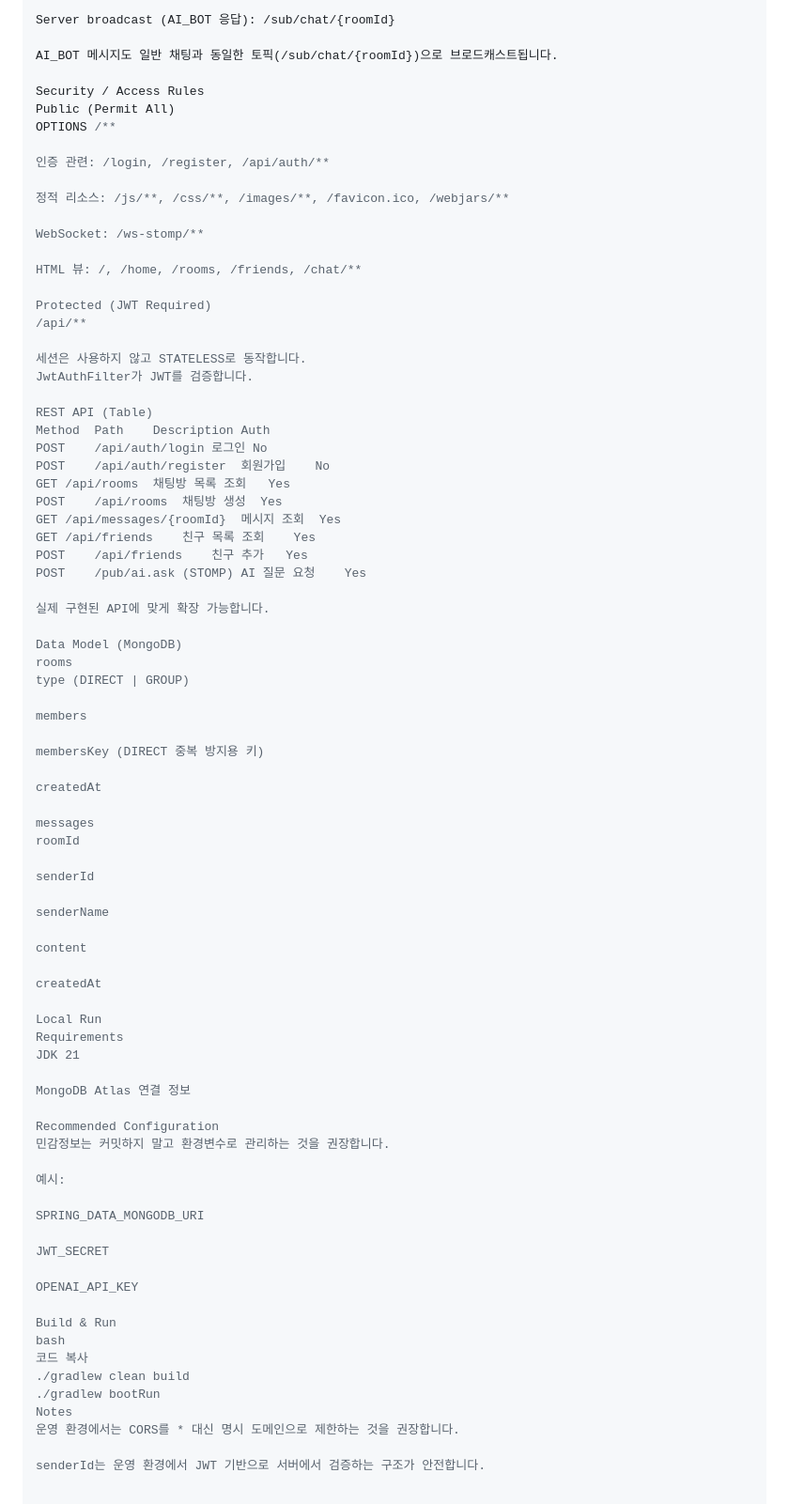
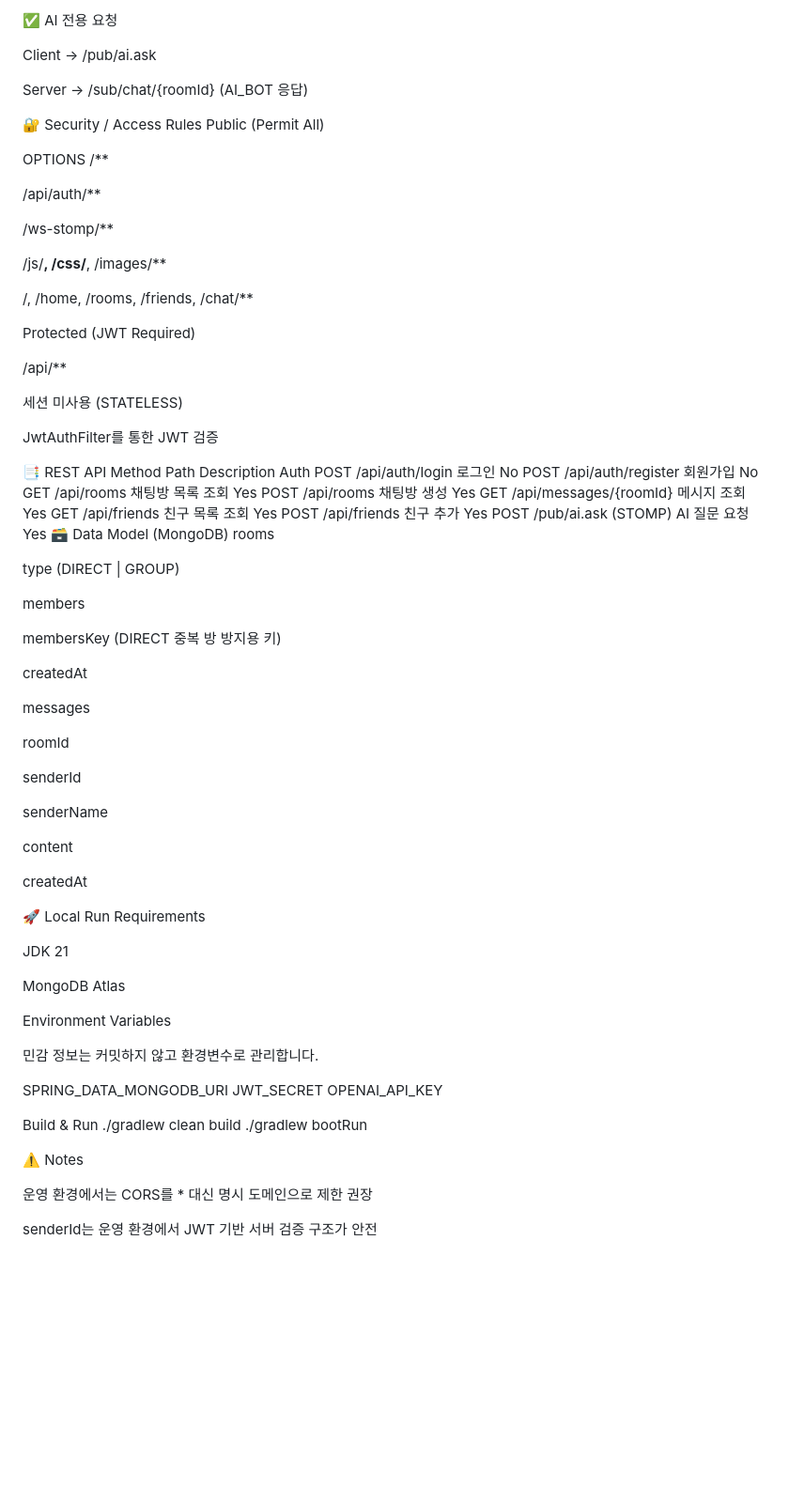
Before and after one commit to bluewlsghks/messenger, a Markdown page: README.md, the part around one of its changes. Shown at 94% size. GitHub-like rendering; blank space fills up the shorter version.

```diff
--- a/README.md
+++ b/README.md
@@ -98,27 +156,32 @@ Client publish: /pub/ai.ask
 
-Server broadcast (AI_BOT 응답): /sub/chat/{roomId}
+✅ AI 전용 요청
 
-AI_BOT 메시지도 일반 채팅과 동일한 토픽(/sub/chat/{roomId})으로 브로드캐스트됩니다.
+Client → /pub/ai.ask
 
-Security / Access Rules
+Server → /sub/chat/{roomId} (AI_BOT 응답)
+
+🔐 Security / Access Rules
 Public (Permit All)
+
 OPTIONS /**
 
-인증 관련: /login, /register, /api/auth/**
+/api/auth/**
 
-정적 리소스: /js/**, /css/**, /images/**, /favicon.ico, /webjars/**
+/ws-stomp/**
 
-WebSocket: /ws-stomp/**
+/js/**, /css/**, /images/**
 
-HTML 뷰: /, /home, /rooms, /friends, /chat/**
+/, /home, /rooms, /friends, /chat/**
 
 Protected (JWT Required)
+
 /api/**
 
-세션은 사용하지 않고 STATELESS로 동작합니다.
-JwtAuthFilter가 JWT를 검증합니다.
+세션 미사용 (STATELESS)
 
-REST API (Table)
+JwtAuthFilter를 통한 JWT 검증
+
+📑 REST API
 Method	Path	Description	Auth
 POST	/api/auth/login	로그인	No
 POST	/api/auth/register	회원가입	No
@@ -128,20 +191,19 @@ GET	/api/messages/{roomId}	메시지 조회	Yes
 GET	/api/friends	친구 목록 조회	Yes
 POST	/api/friends	친구 추가	Yes
 POST	/pub/ai.ask (STOMP)	AI 질문 요청	Yes
+🗃 Data Model (MongoDB)
+rooms
 
-실제 구현된 API에 맞게 확장 가능합니다.
-
-Data Model (MongoDB)
-rooms
 type (DIRECT | GROUP)
 
 members
 
-membersKey (DIRECT 중복 방지용 키)
+membersKey (DIRECT 중복 방 방지용 키)
 
 createdAt
 
 messages
+
 roomId
 
 senderId
@@ -152,29 +214,27 @@ content
 
 createdAt
 
-Local Run
+🚀 Local Run
 Requirements
+
 JDK 21
 
-MongoDB Atlas 연결 정보
+MongoDB Atlas
 
-Recommended Configuration
-민감정보는 커밋하지 말고 환경변수로 관리하는 것을 권장합니다.
+Environment Variables
 
-예시:
+민감 정보는 커밋하지 않고 환경변수로 관리합니다.
 
 SPRING_DATA_MONGODB_URI
-
 JWT_SECRET
-
 OPENAI_API_KEY
 
 Build & Run
-bash
-코드 복사
 ./gradlew clean build
 ./gradlew bootRun
-Notes
-운영 환경에서는 CORS를 * 대신 명시 도메인으로 제한하는 것을 권장합니다.
 
-senderId는 운영 환경에서 JWT 기반으로 서버에서 검증하는 구조가 안전합니다.
+⚠️ Notes
+
+운영 환경에서는 CORS를 * 대신 명시 도메인으로 제한 권장
+
+senderId는 운영 환경에서 JWT 기반 서버 검증 구조가 안전
```
Also changed, not shown: other parts of README.md (+125 -67 lines).
